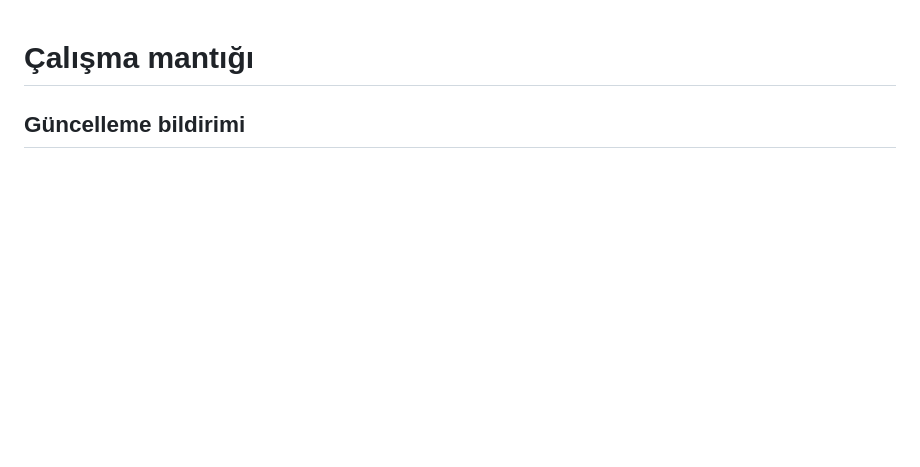
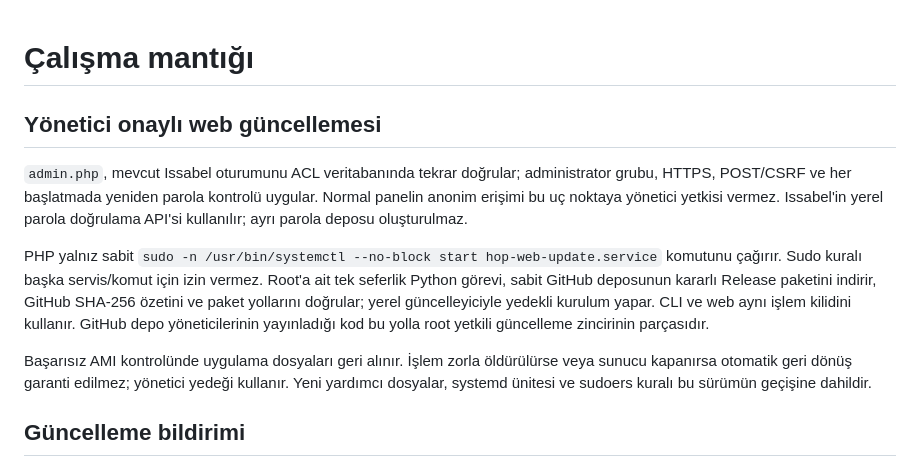
Before and after one commit to ckirnak/HOP, a Markdown page: docs/ARCHITECTURE.md, the part around the change. Drawn GitHub-style; blank space fills up the shorter version.

```diff
--- a/docs/ARCHITECTURE.md
+++ b/docs/ARCHITECTURE.md
@@ -1,4 +1,22 @@
 # Çalışma mantığı
+
+## Yönetici onaylı web güncellemesi
+
+`admin.php`, mevcut Issabel oturumunu ACL veritabanında tekrar doğrular; administrator
+grubu, HTTPS, POST/CSRF ve her başlatmada yeniden parola kontrolü uygular. Normal
+panelin anonim erişimi bu uç noktaya yönetici yetkisi vermez. Issabel'in yerel parola
+doğrulama API'si kullanılır; ayrı parola deposu oluşturulmaz.
+
+PHP yalnız sabit `sudo -n /usr/bin/systemctl --no-block start hop-web-update.service`
+komutunu çağırır. Sudo kuralı başka servis/komut için izin vermez. Root'a ait tek
+seferlik Python görevi, sabit GitHub deposunun kararlı Release paketini indirir,
+GitHub SHA-256 özetini ve paket yollarını doğrular; yerel güncelleyiciyle yedekli
+kurulum yapar. CLI ve web aynı işlem kilidini kullanır. GitHub depo yöneticilerinin
+yayınladığı kod bu yolla root yetkili güncelleme zincirinin parçasıdır.
+
+Başarısız AMI kontrolünde uygulama dosyaları geri alınır. İşlem zorla öldürülürse
+veya sunucu kapanırsa otomatik geri dönüş garanti edilmez; yönetici yedeği kullanır.
+Yeni yardımcı dosyalar, systemd ünitesi ve sudoers kuralı bu sürümün geçişine dahildir.
 
 ## Güncelleme bildirimi
 
```
Also changed, not shown: docs/INSTALL.md (+26 -0 lines), docs/VALIDATION.md (+11 -0 lines).
